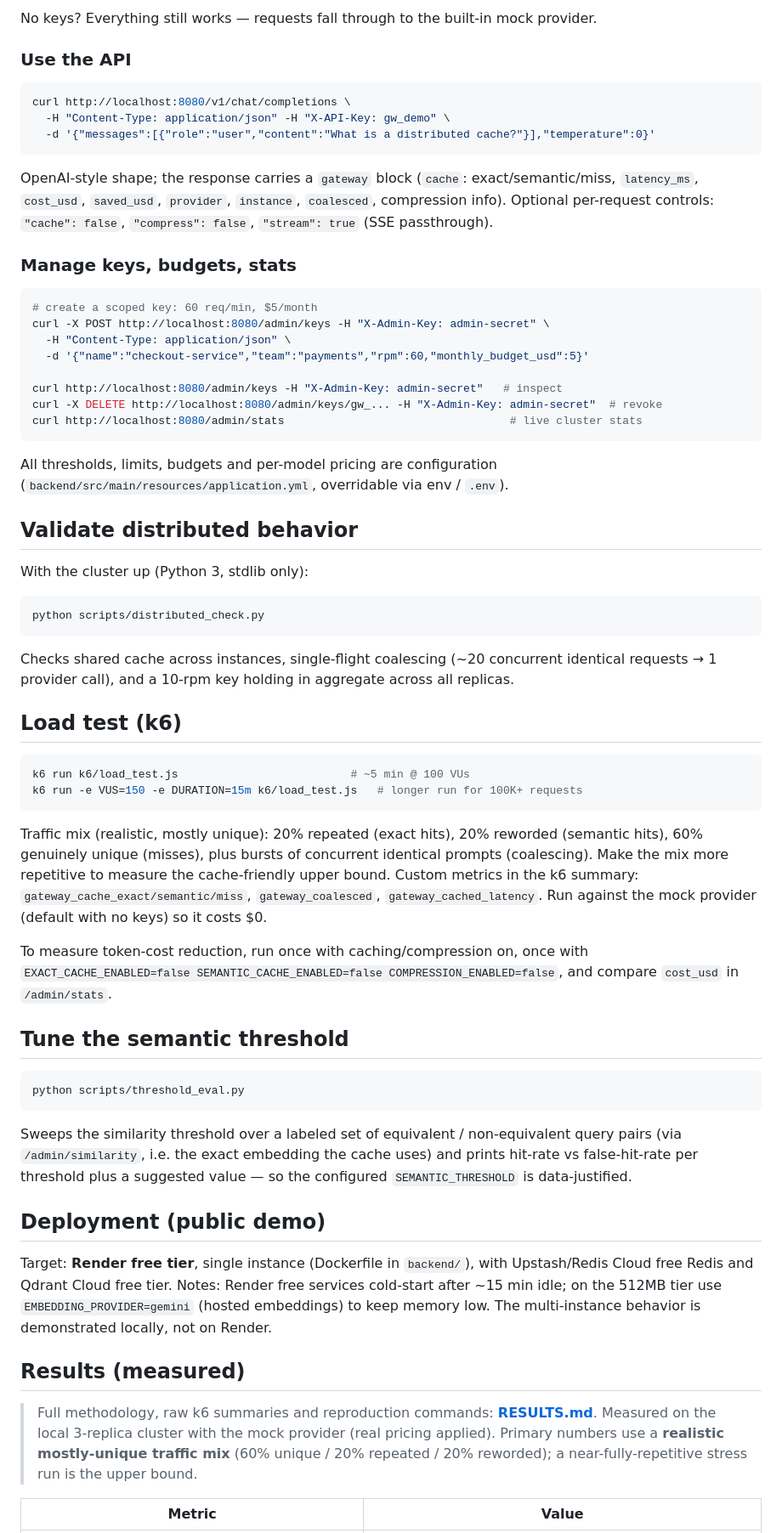
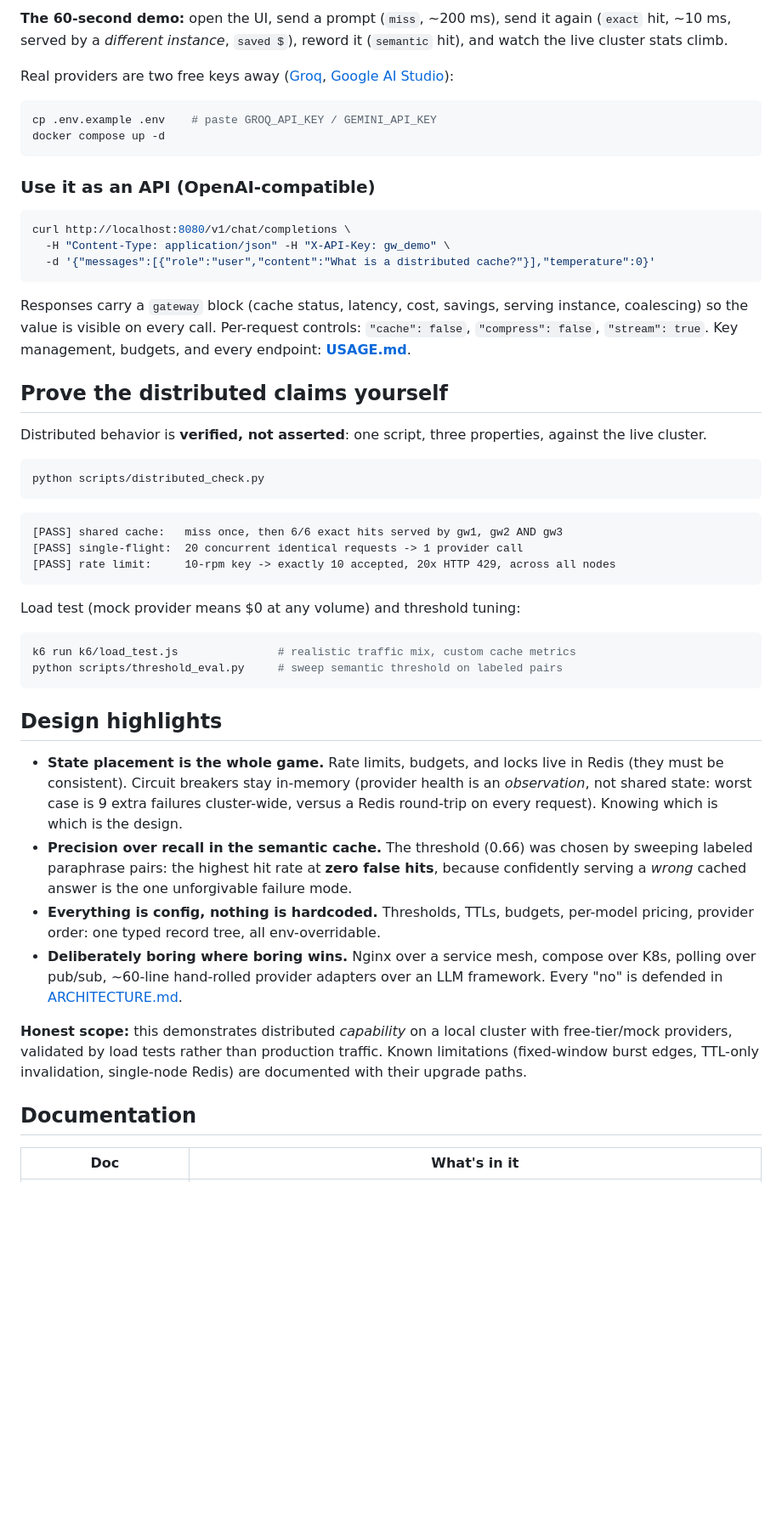
Before and after one commit to arancksj22/LLMOpsGateway, a Markdown page: README.md, the part around one of its changes. Shown at 85% size. GitHub-like rendering; blank space fills up the shorter version.

Commit message:
docs: overhaul README with updated architecture, performance metrics, and professional formatting

````diff
--- a/README.md
+++ b/README.md
@@ -92,7 +123,14 @@ docker compose up --build
 
-No keys? Everything still works — requests fall through to the built-in mock provider.
+**The 60-second demo:** open the UI, send a prompt (`miss`, ~200 ms), send it again (`exact` hit, ~10 ms, served by a *different instance*, `saved $`), reword it (`semantic` hit), and watch the live cluster stats climb.
 
-### Use the API
+Real providers are two free keys away ([Groq](https://console.groq.com), [Google AI Studio](https://aistudio.google.com)):
+
+```bash
+cp .env.example .env    # paste GROQ_API_KEY / GEMINI_API_KEY
+docker compose up -d
+```
+
+### Use it as an API (OpenAI-compatible)
 
 ```bash
 curl http://localhost:8080/v1/chat/completions \
@@ -100,83 +138,39 @@ curl http://localhost:8080/v1/chat/completions \
   -d '{"messages":[{"role":"user","content":"What is a distributed cache?"}],"temperature":0}'
 ```
 
-OpenAI-style shape; the response carries a `gateway` block (`cache`:
-exact/semantic/miss, `latency_ms`, `cost_usd`, `saved_usd`, `provider`,
-`instance`, `coalesced`, compression info). Optional per-request controls:
-`"cache": false`, `"compress": false`, `"stream": true` (SSE passthrough).
+Responses carry a `gateway` block (cache status, latency, cost, savings, serving instance, coalescing) so the value is visible on every call. Per-request controls: `"cache": false`, `"compress": false`, `"stream": true`. Key management, budgets, and every endpoint: **[USAGE.md](USAGE.md)**.
 
-### Manage keys, budgets, stats
+## Prove the distributed claims yourself
 
-```bash
-# create a scoped key: 60 req/min, $5/month
-curl -X POST http://localhost:8080/admin/keys -H "X-Admin-Key: admin-secret" \
-  -H "Content-Type: application/json" \
-  -d '{"name":"checkout-service","team":"payments","rpm":60,"monthly_budget_usd":5}'
-
-curl http://localhost:8080/admin/keys -H "X-Admin-Key: admin-secret"   # inspect
-curl -X DELETE http://localhost:8080/admin/keys/gw_... -H "X-Admin-Key: admin-secret"  # revoke
-curl http://localhost:8080/admin/stats                                  # live cluster stats
-```
-
-All thresholds, limits, budgets and per-model pricing are configuration
-(`backend/src/main/resources/application.yml`, overridable via env / `.env`).
-
-## Validate distributed behavior
-
-With the cluster up (Python 3, stdlib only):
+Distributed behavior is **verified, not asserted**: one script, three properties, against the live cluster.
 
 ```bash
 python scripts/distributed_check.py
 ```
 
-Checks shared cache across instances, single-flight coalescing (~20 concurrent
-identical requests → 1 provider call), and a 10-rpm key holding in aggregate
-across all replicas.
+```
+[PASS] shared cache:   miss once, then 6/6 exact hits served by gw1, gw2 AND gw3
+[PASS] single-flight:  20 concurrent identical requests -> 1 provider call
+[PASS] rate limit:     10-rpm key -> exactly 10 accepted, 20x HTTP 429, across all nodes
+```
 
-## Load test (k6)
+Load test (mock provider means $0 at any volume) and threshold tuning:
 
 ```bash
-k6 run k6/load_test.js                          # ~5 min @ 100 VUs
-k6 run -e VUS=150 -e DURATION=15m k6/load_test.js   # longer run for 100K+ requests
+k6 run k6/load_test.js               # realistic traffic mix, custom cache metrics
+python scripts/threshold_eval.py     # sweep semantic threshold on labeled pairs
 ```
 
-Traffic mix (realistic, mostly unique): 20% repeated (exact hits), 20%
-reworded (semantic hits), 60% genuinely unique (misses), plus bursts of
-concurrent identical prompts (coalescing). Make the mix more repetitive to
-measure the cache-friendly upper bound.
-Custom metrics in the k6 summary: `gateway_cache_exact/semantic/miss`,
-`gateway_coalesced`, `gateway_cached_latency`. Run against the mock provider
-(default with no keys) so it costs $0.
+## Design highlights
 
-To measure token-cost reduction, run once with caching/compression on, once
-with `EXACT_CACHE_ENABLED=false SEMANTIC_CACHE_ENABLED=false
-COMPRESSION_ENABLED=false`, and compare `cost_usd` in `/admin/stats`.
+- **State placement is the whole game.** Rate limits, budgets, and locks live in Redis (they must be consistent). Circuit breakers stay in-memory (provider health is an *observation*, not shared state: worst case is 9 extra failures cluster-wide, versus a Redis round-trip on every request). Knowing which is which is the design.
+- **Precision over recall in the semantic cache.** The threshold (0.66) was chosen by sweeping labeled paraphrase pairs: the highest hit rate at **zero false hits**, because confidently serving a *wrong* cached answer is the one unforgivable failure mode.
+- **Everything is config, nothing is hardcoded.** Thresholds, TTLs, budgets, per-model pricing, provider order: one typed record tree, all env-overridable.
+- **Deliberately boring where boring wins.** Nginx over a service mesh, compose over K8s, polling over pub/sub, ~60-line hand-rolled provider adapters over an LLM framework. Every "no" is defended in [ARCHITECTURE.md](ARCHITECTURE.md).
 
-## Tune the semantic threshold
+**Honest scope:** this demonstrates distributed *capability* on a local cluster with free-tier/mock providers, validated by load tests rather than production traffic. Known limitations (fixed-window burst edges, TTL-only invalidation, single-node Redis) are documented with their upgrade paths.
 
-```bash
-python scripts/threshold_eval.py
-```
+## Documentation
 
-Sweeps the similarity threshold over a labeled set of equivalent /
-non-equivalent query pairs (via `/admin/similarity`, i.e. the exact embedding
-the cache uses) and prints hit-rate vs false-hit-rate per threshold plus a
-suggested value — so the configured `SEMANTIC_THRESHOLD` is data-justified.
-
-## Deployment (public demo)
-
-Target: **Render free tier**, single instance (Dockerfile in `backend/`), with
-Upstash/Redis Cloud free Redis and Qdrant Cloud free tier. Notes: Render free
-services cold-start after ~15 min idle; on the 512MB tier use
-`EMBEDDING_PROVIDER=gemini` (hosted embeddings) to keep memory low. The
-multi-instance behavior is demonstrated locally, not on Render.
-
-## Results (measured)
-
-> Full methodology, raw k6 summaries and reproduction commands: **[RESULTS.md](RESULTS.md)**.
-> Measured on the local 3-replica cluster with the mock provider (real pricing applied).
-> Primary numbers use a **realistic mostly-unique traffic mix** (60% unique / 20%
-> repeated / 20% reworded); a near-fully-repetitive stress run is the upper bound.
-
-| Metric | Value |
+| Doc | What's in it |
 |---|---|
````
Also changed, not shown: other parts of README.md (+113 -99 lines).
